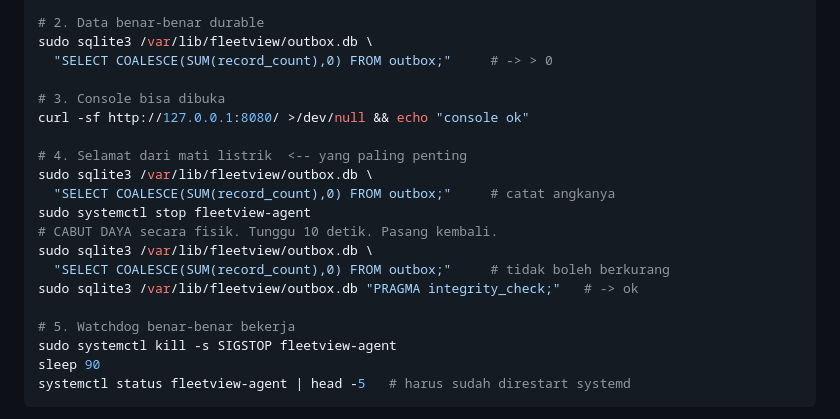
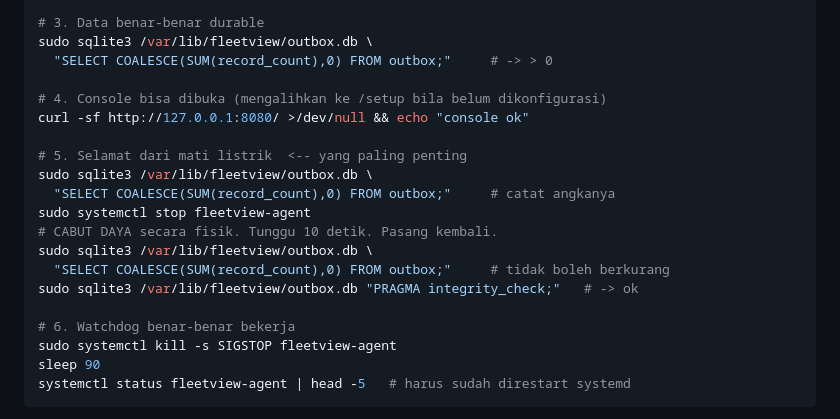
Before and after one commit to benangeloh/vital-edge, a Markdown page: docs/operations/02-provisioning-raspberry-pi.md, the part around one of its changes. GitHub-like rendering.

```diff
--- a/docs/operations/02-provisioning-raspberry-pi.md
+++ b/docs/operations/02-provisioning-raspberry-pi.md
@@ -254,14 +256,14 @@ systemctl show fleetview-agent -p WatchdogUSec      # -> 60000000
 sleep 30 && systemctl status fleetview-agent | grep Status
 #    -> Status: "polls=30 pending=... record"     angka polls harus bertambah
 
-# 2. Data benar-benar durable
+# 3. Data benar-benar durable
 sudo sqlite3 /var/lib/fleetview/outbox.db \
   "SELECT COALESCE(SUM(record_count),0) FROM outbox;"     # -> > 0
 
-# 3. Console bisa dibuka
+# 4. Console bisa dibuka (mengalihkan ke /setup bila belum dikonfigurasi)
 curl -sf http://127.0.0.1:8080/ >/dev/null && echo "console ok"
 
-# 4. Selamat dari mati listrik  <-- yang paling penting
+# 5. Selamat dari mati listrik  <-- yang paling penting
 sudo sqlite3 /var/lib/fleetview/outbox.db \
   "SELECT COALESCE(SUM(record_count),0) FROM outbox;"     # catat angkanya
 sudo systemctl stop fleetview-agent
@@ -270,7 +272,7 @@ sudo sqlite3 /var/lib/fleetview/outbox.db \
   "SELECT COALESCE(SUM(record_count),0) FROM outbox;"     # tidak boleh berkurang
 sudo sqlite3 /var/lib/fleetview/outbox.db "PRAGMA integrity_check;"   # -> ok
 
-# 5. Watchdog benar-benar bekerja
+# 6. Watchdog benar-benar bekerja
 sudo systemctl kill -s SIGSTOP fleetview-agent
 sleep 90
 systemctl status fleetview-agent | head -5   # harus sudah direstart systemd
```
Also changed, not shown: other parts of docs/operations/02-provisioning-raspberry-pi.md (+55 -53 lines), docs/operations/03-central-deployment.md (+13 -2 lines).
